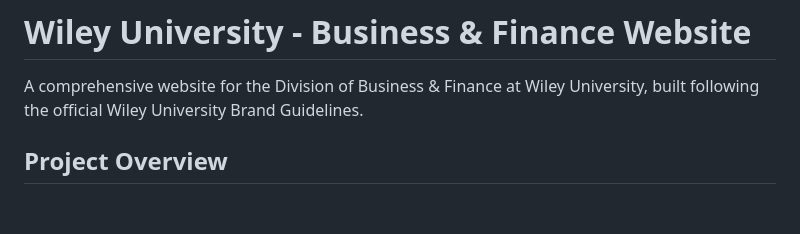
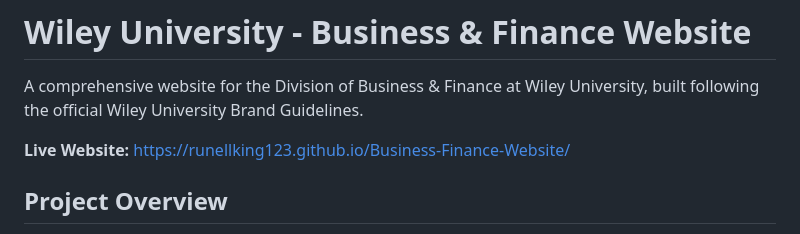
Before and after one commit to runellking123/Business-Finance-Website, a Markdown page: README.md, the part around the change. GitHub-like rendering; blank space fills up the shorter version.

Commit message:
Add live website link to README
Co-Authored-By: Claude Opus 4.5 <noreply@anthropic.com>

```diff
--- a/README.md
+++ b/README.md
@@ -1,6 +1,8 @@
 # Wiley University - Business & Finance Website
 
 A comprehensive website for the Division of Business & Finance at Wiley University, built following the official Wiley University Brand Guidelines.
+
+**Live Website:** https://runellking123.github.io/Business-Finance-Website/
 
 ## Project Overview
 
```
